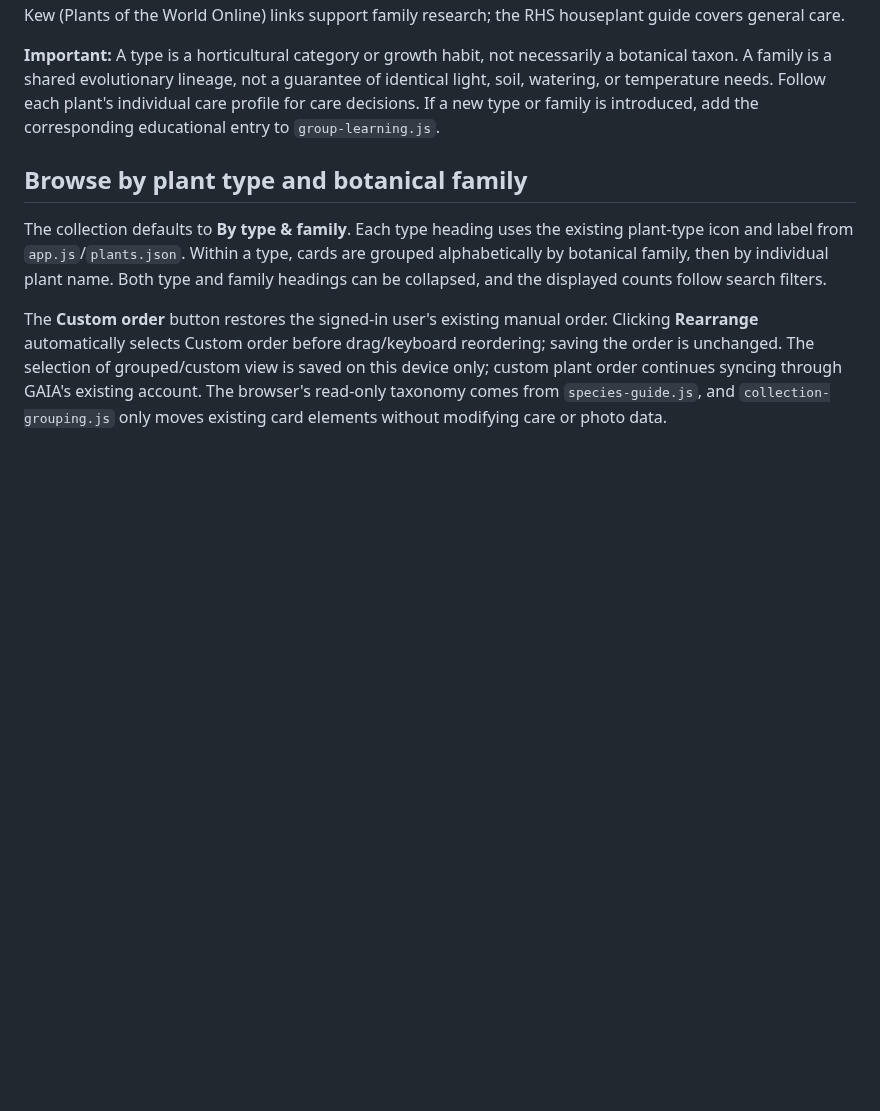
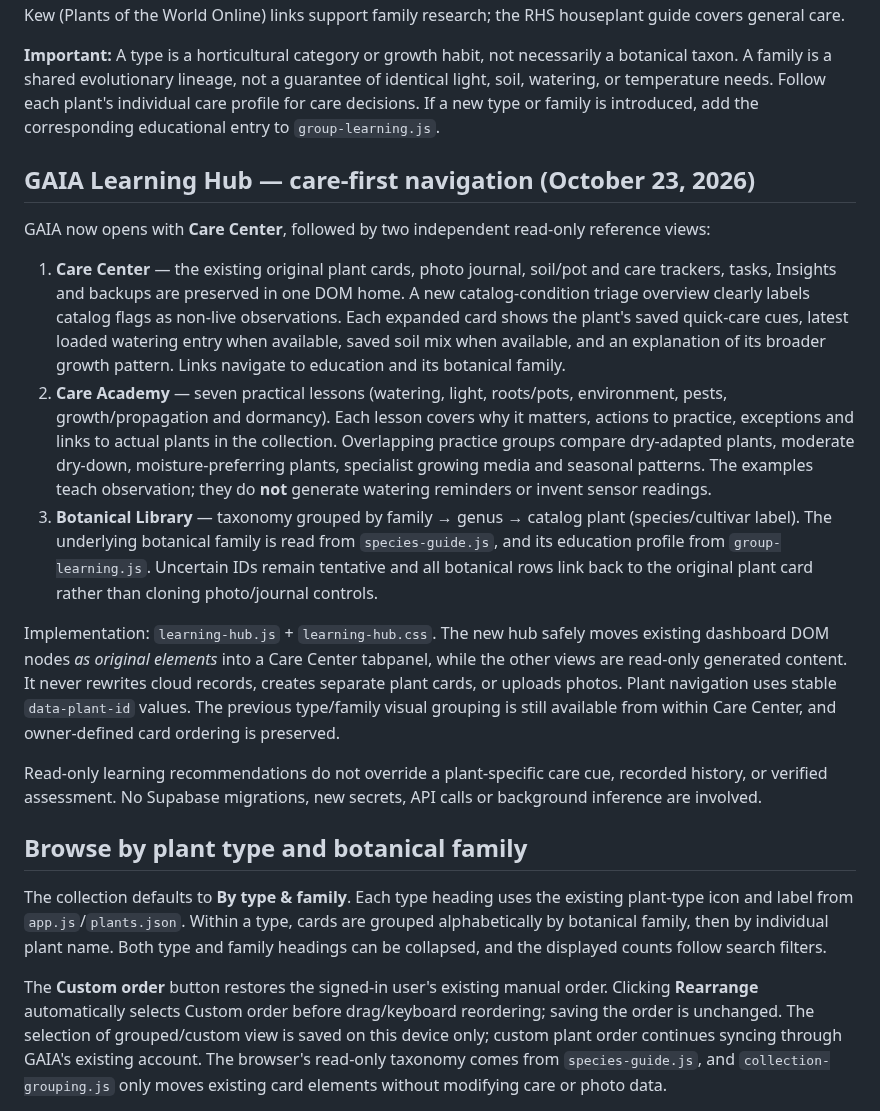
Before and after one commit to reece1919/gaia, a Markdown page: README.md, the part around the change. Rendered like a GitHub page; blank space fills up the shorter version.

Commit message:
Document GAIA Care Center, Academy, botanical family browser and unchanged private records

```diff
--- a/README.md
+++ b/README.md
@@ -47,6 +47,18 @@ Every plant-type and botanical-family heading has an independent **Learn about t
 The general guidance is stored in `group-learning.js`: `types` is keyed by the existing `cardCare.type` values and `families` is keyed by botanical family names from `species-guide.js`. Each entry contains `about`, `recognize`, `conditions`, and `learn`. Collection-specific examples help compare the differences between related plants. Kew (Plants of the World Online) links support family research; the RHS houseplant guide covers general care.
 
 **Important:** A type is a horticultural category or growth habit, not necessarily a botanical taxon. A family is a shared evolutionary lineage, not a guarantee of identical light, soil, watering, or temperature needs. Follow each plant's individual care profile for care decisions. If a new type or family is introduced, add the corresponding educational entry to `group-learning.js`.
+
+## GAIA Learning Hub — care-first navigation (October 23, 2026)
+
+GAIA now opens with **Care Center**, followed by two independent read-only reference views:
+
+1. **Care Center** — the existing original plant cards, photo journal, soil/pot and care trackers, tasks, Insights and backups are preserved in one DOM home. A new catalog-condition triage overview clearly labels catalog flags as non-live observations. Each expanded card shows the plant's saved quick-care cues, latest loaded watering entry when available, saved soil mix when available, and an explanation of its broader growth pattern. Links navigate to education and its botanical family.
+2. **Care Academy** — seven practical lessons (watering, light, roots/pots, environment, pests, growth/propagation and dormancy). Each lesson covers why it matters, actions to practice, exceptions and links to actual plants in the collection. Overlapping practice groups compare dry-adapted plants, moderate dry-down, moisture-preferring plants, specialist growing media and seasonal patterns. The examples teach observation; they do **not** generate watering reminders or invent sensor readings.
+3. **Botanical Library** — taxonomy grouped by family → genus → catalog plant (species/cultivar label). The underlying botanical family is read from `species-guide.js`, and its education profile from `group-learning.js`. Uncertain IDs remain tentative and all botanical rows link back to the original plant card rather than cloning photo/journal controls.
+
+Implementation: `learning-hub.js` + `learning-hub.css`. The new hub safely moves existing dashboard DOM nodes *as original elements* into a Care Center tabpanel, while the other views are read-only generated content. It never rewrites cloud records, creates separate plant cards, or uploads photos. Plant navigation uses stable `data-plant-id` values. The previous type/family visual grouping is still available from within Care Center, and owner-defined card ordering is preserved.
+
+Read-only learning recommendations do not override a plant-specific care cue, recorded history, or verified assessment. No Supabase migrations, new secrets, API calls or background inference are involved.
 
 ## Browse by plant type and botanical family
 
```
